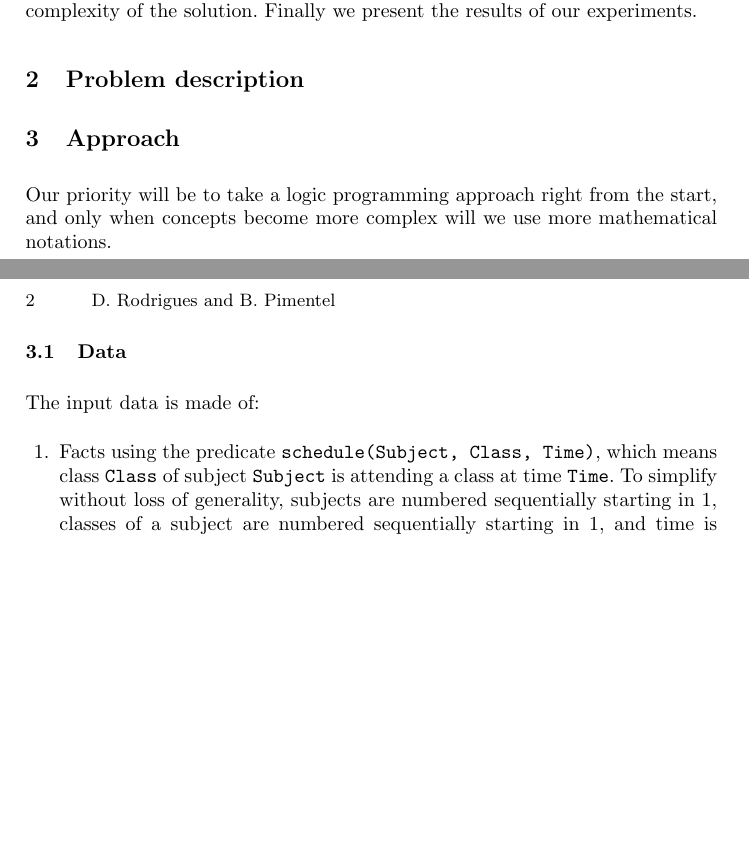
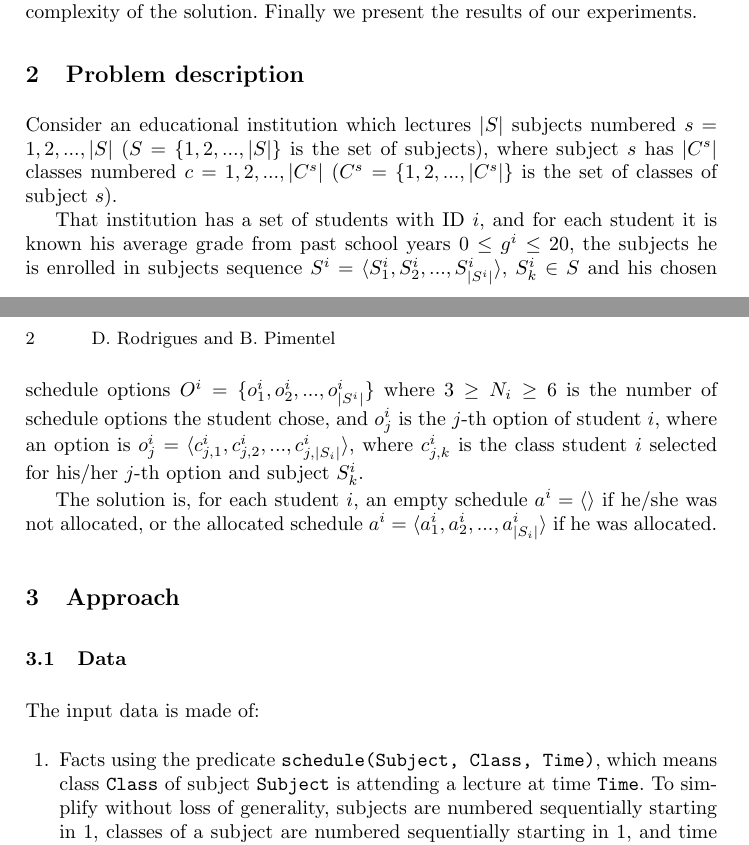
Before and after one commit to dmfrodrigues/feup-plog-tp2, a LaTeX paper (doc/report/report.tex): two parts of pages 1 and 2 of 3, joined at a grey line, cut so that both start at the same text, the shorter picture padded with empty space. Compiled offline with pdfLaTeX.

Commit message:
Added stuff to report

```diff
--- a/doc/report/report.tex
+++ b/doc/report/report.tex
@@ -45,23 +45,29 @@ Another keyword.}
 
 \section{Introduction}
 
-Student--class allocation is a routine problem for educational institutions, and is usually solved as a constrainted resource allocation problem where classes are the resources, the agents are the students and subject to constraints such as a student not having overlapping classes of different subjects and balancing class sizes. However, as a result of the COVID-19 pandemic, further constraints must be applied to increase physical distancing and reduce the number of contacts, such as more strongly enforcing class balancing, and also balancing the number of students with even and odd ID number in a class so students with even and odd IDs can have presential classes in alternating weeks.
+Student--class allocation is a routine problem for educational institutions, and is usually solved as a constrainted resource allocation problem where classes are the resources, the agents are the students and subject to constraints such as a student not having overlapping classes of different subjects and balancing class sizes.
+However, as a result of the COVID-19 pandemic, further constraints must be applied to increase physical distancing and reduce the number of contacts, such as more strongly enforcing class balancing, and also balancing the number of students with even and odd ID number in a class so students with even and odd IDs can have presential classes in alternating weeks.
 
-We will thus model this problem as a constraint optimization problem (COP) with a set of soft and hard constraints, and provide it with a value function that should be optimized. We encoded the problem as a Prolog program using SICStus Prolog and the constraint logic programming (CLP) module \texttt{clpfd} (\textit{CLP over Finite Domains}), with an interface to solve an instance of the problem. We then generate a set of different scenarios with varying dimensions to analyse the time complexity of the solution. Finally we present the results of our experiments.
+We will thus model this problem as a constraint optimization problem (COP) with a set of soft and hard constraints, and provide it with a value function that should be optimized.
+We encoded the problem as a Prolog program using SICStus Prolog and the constraint logic programming (CLP) module \texttt{clpfd} (\textit{CLP over Finite Domains}), with an interface to solve an instance of the problem.
+We then generate a set of different scenarios with varying dimensions to analyse the time complexity of the solution.
+Finally we present the results of our experiments.
 
 \section{Problem description}
 
+Consider an educational institution which lectures $|S|$ subjects numbered $s=1, 2, ... , |S|$ ($S = \{1, 2, ..., |S|\}$ is the set of subjects), where subject $s$ has $|C^s|$ classes numbered $c=1, 2, ..., |C^s|$ ($C^s = \{1, 2, ..., |C^s|\}$ is the set of classes of subject $s$).
 
+That institution has a set of students with ID $i$, and for each student it is known his average grade from past school years $0 \leq g^i \leq 20$, the subjects he is enrolled in subjects sequence $S^i = \langle S^i_1, S^i_2, ..., S^i_{|S^i|} \rangle$, $S^i_k \in S$ and his chosen schedule options $O^i = \{o^i_1, o^i_2, ..., o^i_{|S^i|}\}$ where $3 \geq N_i \geq 6$ is the number of schedule options the student chose, and $o^i_j$ is the $j$-th option of student $i$, where an option is $o^i_j = \langle c^i_{j, 1}, c^i_{j, 2}, ..., {c^i_{j, |S_i|}} \rangle$, where $c^i_{j,k}$ is the class student $i$ selected for his/her $j$-th option and subject $S^i_k$.
+
+The solution is, for each student $i$, an empty schedule $a^i=\langle \rangle$ if he/she was not allocated, or the allocated schedule $a^i = \langle a^i_1, a^i_2, ..., a^i_{|S_i|} \rangle$ if he was allocated.
 
 \section{Approach}
-
-Our priority will be to take a logic programming approach right from the start, and only when concepts become more complex will we use more mathematical notations.
 
 \subsection{Data}
 
 The input data is made of:
 \begin{enumerate}
-    \item Facts using the predicate \texttt{schedule(Subject, Class, Time)}, which means class \texttt{Class} of subject \texttt{Subject} is attending a class at time \texttt{Time}. To simplify without loss of generality, subjects are numbered sequentially starting in 1, classes of a subject are numbered sequentially starting in 1, and time is an integer representing a time slot (for instance, time can be divided into $\SI{30}{\minute}$ slots where the first slot is on Monday from 00:00 to 00:30). This representation of time is merely a convenient way to understand time, as the only thing that matters is the boolean relation that states if two subject-class pairs overlap.
+    \item Facts using the predicate \texttt{schedule(Subject, Class, Time)}, which means class \texttt{Class} of subject \texttt{Subject} is attending a lecture at time \texttt{Time}. To simplify without loss of generality, subjects are numbered sequentially starting in 1, classes of a subject are numbered sequentially starting in 1, and time is an integer representing a time slot (for instance, time can be divided into $\SI{30}{\minute}$ slots where the first slot is on Monday from 00:00 to 00:30). This representation of time is merely a convenient way to understand time, as the only thing that matters is the boolean relation that states if two subject-class pairs overlap.
     \item Facts using the predicate \texttt{student(ID, Order, Subject, Class)}, which means student with ID \texttt{ID} has chosen class \texttt{Class} of subject \texttt{Subject} as its \texttt{Order}-th choice. \texttt{Order} is numbered sequentially and each student must have between 3 and 6 schedule options (inclusive).
     \item Facts using the predicate \texttt{grade(ID, Grade)}, which means student with ID \texttt{ID} has average grade \texttt{Grade}.
     \item Facts using the predicate \texttt{student(ID, Grade, Subjects, Options)}, which means student with ID \texttt{ID} has average grade \texttt{Grade} is enrolled in the subjects \texttt{Subjects} which is a list, and has chosen the options  \texttt{Options} which is a list of 3 to 6 schedule options, with each element being a list of the same size as \texttt{Subjects} containing the classes chosen for the respective option.
```
Also changed, not shown: doc/report/report.tex (2 more changed lines).
